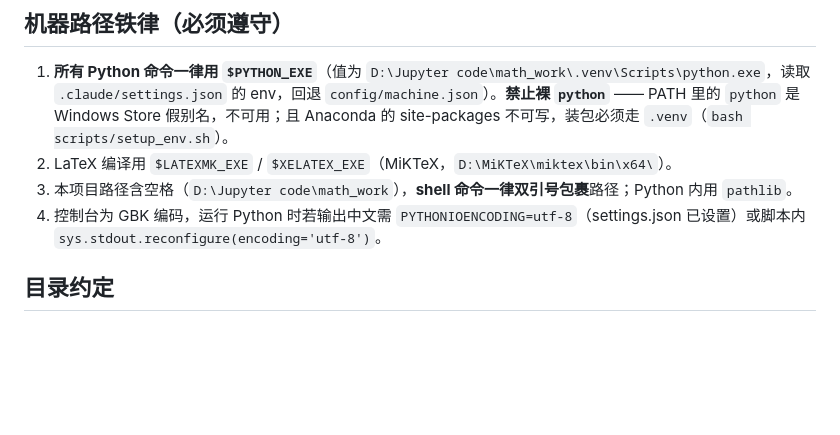
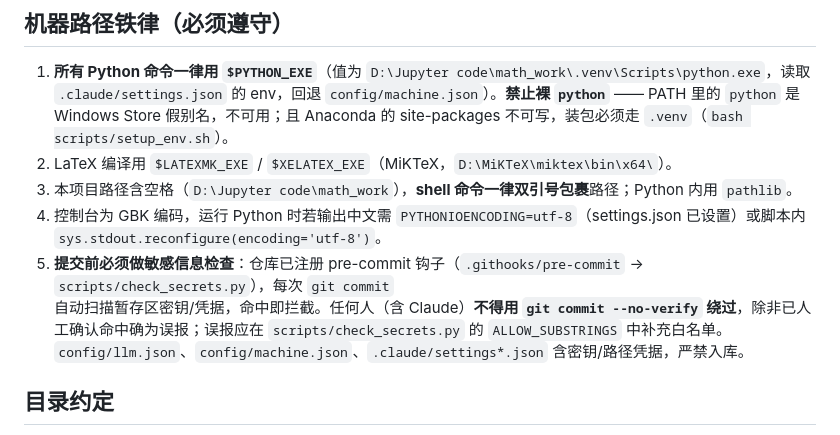
Before and after one commit to KumnXi/math_work, a Markdown page: CLAUDE.md, the part around the change. GitHub-like rendering; blank space fills up the shorter version.

Commit message:
docs(claude): 新增提交前敏感信息检查铁律
Co-authored-by: Claude <claude@anthropic.com>

```diff
--- a/CLAUDE.md
+++ b/CLAUDE.md
@@ -12,6 +12,7 @@
 2. LaTeX 编译用 `$LATEXMK_EXE` / `$XELATEX_EXE`（MiKTeX，`D:\MiKTeX\miktex\bin\x64\`）。
 3. 本项目路径含空格（`D:\Jupyter code\math_work`），**shell 命令一律双引号包裹**路径；Python 内用 `pathlib`。
 4. 控制台为 GBK 编码，运行 Python 时若输出中文需 `PYTHONIOENCODING=utf-8`（settings.json 已设置）或脚本内 `sys.stdout.reconfigure(encoding='utf-8')`。
+5. **提交前必须做敏感信息检查**：仓库已注册 pre-commit 钩子（`.githooks/pre-commit` → `scripts/check_secrets.py`），每次 `git commit` 自动扫描暂存区密钥/凭据，命中即拦截。任何人（含 Claude）**不得用 `git commit --no-verify` 绕过**，除非已人工确认命中确为误报；误报应在 `scripts/check_secrets.py` 的 `ALLOW_SUBSTRINGS` 中补充白名单。`config/llm.json`、`config/machine.json`、`.claude/settings*.json` 含密钥/路径凭据，严禁入库。
 
 ## 目录约定
 
```
